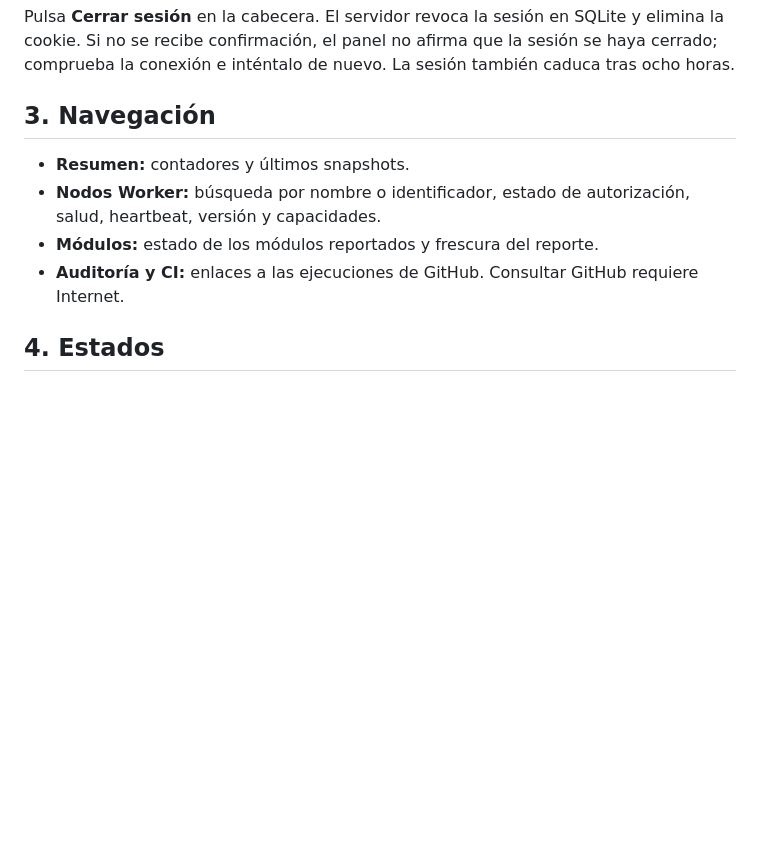
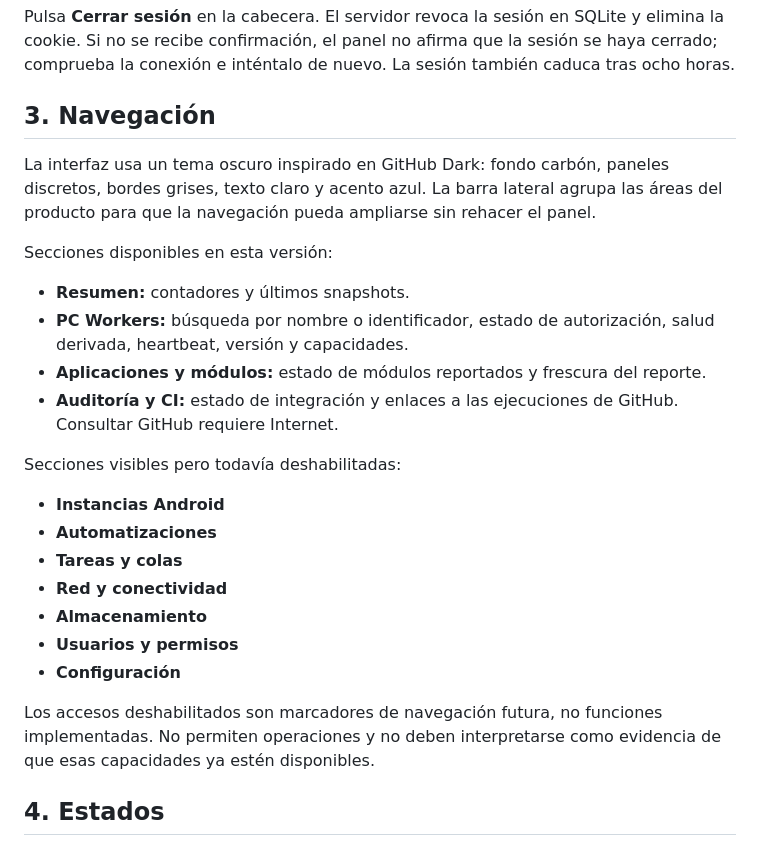
Before and after one commit to D3ckardCain/Geelark-IA, a Markdown page: docs/MANUAL_USUARIO_PANEL_CONTROL_MASTER.md, the part around the change. Drawn GitHub-style; blank space fills up the shorter version.

Commit message:
docs(panel): documentar navegación GitHub Dark y secciones pendientes

```diff
--- a/docs/MANUAL_USUARIO_PANEL_CONTROL_MASTER.md
+++ b/docs/MANUAL_USUARIO_PANEL_CONTROL_MASTER.md
@@ -17,10 +17,24 @@ Pulsa **Cerrar sesión** en la cabecera. El servidor revoca la sesión en SQLite
 
 ## 3. Navegación
 
+La interfaz usa un tema oscuro inspirado en GitHub Dark: fondo carbón, paneles discretos, bordes grises, texto claro y acento azul. La barra lateral agrupa las áreas del producto para que la navegación pueda ampliarse sin rehacer el panel.
+
+Secciones disponibles en esta versión:
 - **Resumen:** contadores y últimos snapshots.
-- **Nodos Worker:** búsqueda por nombre o identificador, estado de autorización, salud, heartbeat, versión y capacidades.
-- **Módulos:** estado de los módulos reportados y frescura del reporte.
-- **Auditoría y CI:** enlaces a las ejecuciones de GitHub. Consultar GitHub requiere Internet.
+- **PC Workers:** búsqueda por nombre o identificador, estado de autorización, salud derivada, heartbeat, versión y capacidades.
+- **Aplicaciones y módulos:** estado de módulos reportados y frescura del reporte.
+- **Auditoría y CI:** estado de integración y enlaces a las ejecuciones de GitHub. Consultar GitHub requiere Internet.
+
+Secciones visibles pero todavía deshabilitadas:
+- **Instancias Android**
+- **Automatizaciones**
+- **Tareas y colas**
+- **Red y conectividad**
+- **Almacenamiento**
+- **Usuarios y permisos**
+- **Configuración**
+
+Los accesos deshabilitados son marcadores de navegación futura, no funciones implementadas. No permiten operaciones y no deben interpretarse como evidencia de que esas capacidades ya estén disponibles.
 
 ## 4. Estados
 
```
